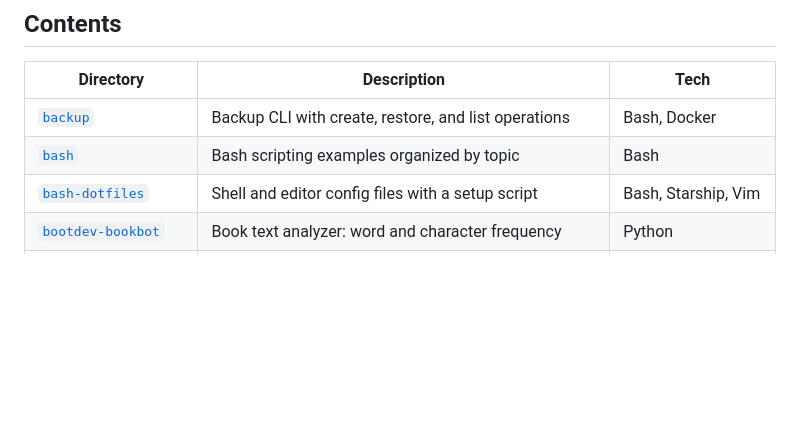
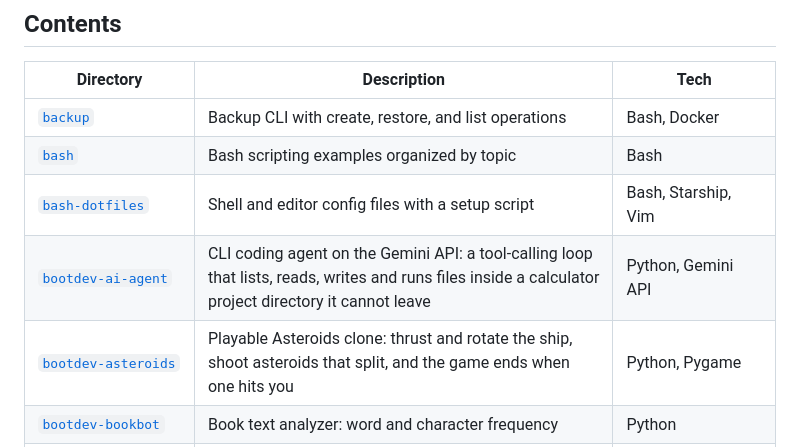
Before and after one commit to umbra-codex/lab, a Markdown page: README.md, the part around the change. Drawn GitHub-style; blank space fills up the shorter version.

Commit message:
docs: add bootdev-ai-agent and bootdev-asteroids to the README table

```diff
--- a/README.md
+++ b/README.md
@@ -13,6 +13,8 @@ Boot.dev coursework and `codepath-` marks CodePath coursework.
 | [`backup`](./backup) | Backup CLI with create, restore, and list operations | Bash, Docker |
 | [`bash`](./bash) | Bash scripting examples organized by topic | Bash |
 | [`bash-dotfiles`](./bash-dotfiles) | Shell and editor config files with a setup script | Bash, Starship, Vim |
+| [`bootdev-ai-agent`](./bootdev-ai-agent) | CLI coding agent on the Gemini API: a tool-calling loop that lists, reads, writes and runs files inside a calculator project directory it cannot leave | Python, Gemini API |
+| [`bootdev-asteroids`](./bootdev-asteroids) | Playable Asteroids clone: thrust and rotate the ship, shoot asteroids that split, and the game ends when one hits you | Python, Pygame |
 | [`bootdev-bookbot`](./bootdev-bookbot) | Book text analyzer: word and character frequency | Python |
 | [`bootdev-k8s`](./bootdev-k8s) | Kubernetes course manifests for a three-service crawler app: deployments, autoscalers, and Gateway API routing | Kubernetes |
 | [`bootdev-learn-aws-ch10-ecs`](./bootdev-learn-aws-ch10-ecs) | Python HTTP server that pulls a value from SSM Parameter Store, packaged for ECS | Python, Docker, AWS |
```
